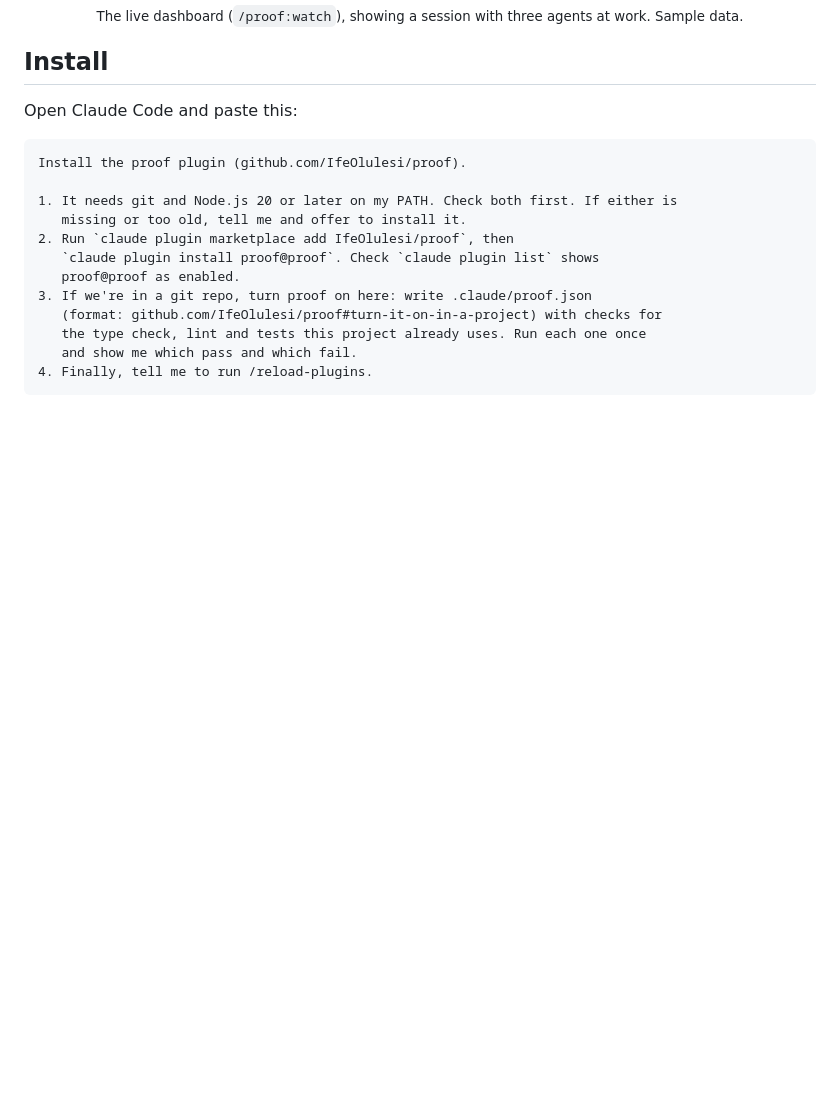
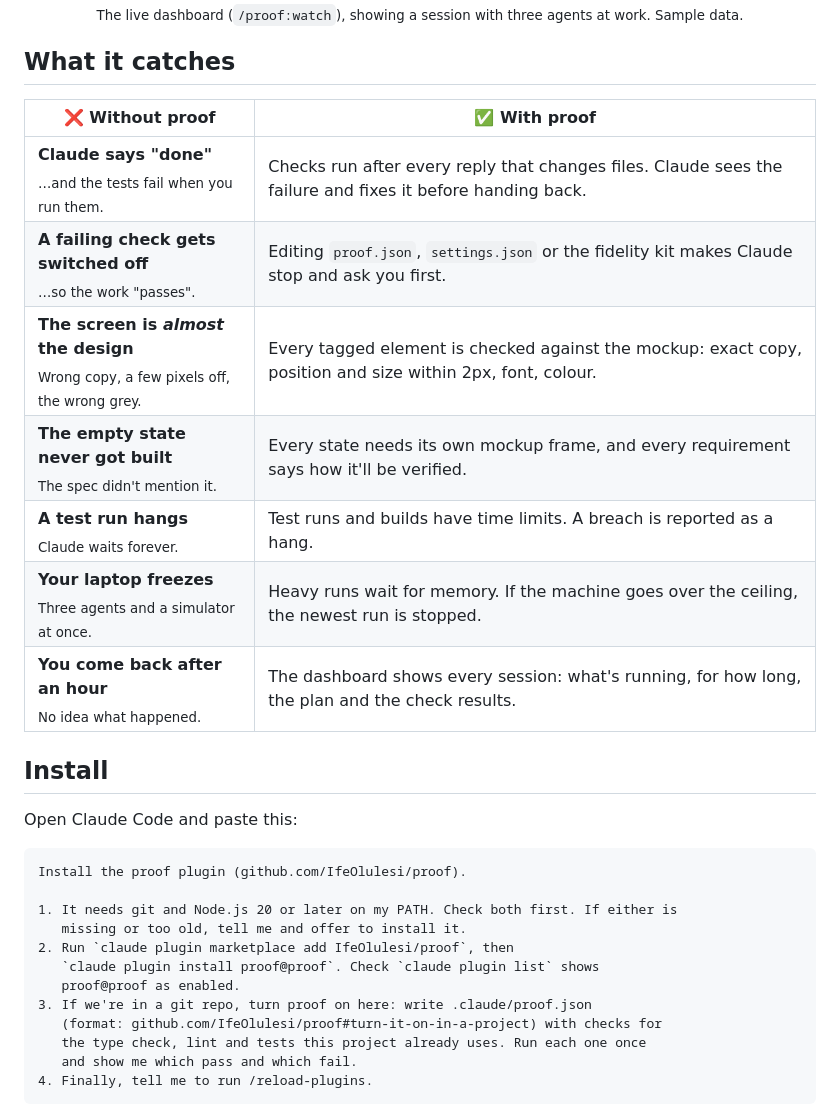
Before and after one commit to IfeOlulesi/proof, a Markdown page: README.md, the part around the change. Rendered like a GitHub page; blank space fills up the shorter version.

Commit message:
Add a before-and-after table of what proof catches

```diff
--- a/README.md
+++ b/README.md
@@ -22,6 +22,18 @@ It also adds checks for the parts tests usually miss: whether a spec is complete
 </picture>
 
 <p align="center"><sub>The live dashboard (<code>/proof:watch</code>), showing a session with three agents at work. Sample data.</sub></p>
+
+## What it catches
+
+| ❌ Without proof | ✅ With proof |
+|---|---|
+| **Claude says "done"**<br><sub>…and the tests fail when you run them.</sub> | Checks run after every reply that changes files. Claude sees the failure and fixes it before handing back. |
+| **A failing check gets switched off**<br><sub>…so the work "passes".</sub> | Editing `proof.json`, `settings.json` or the fidelity kit makes Claude stop and ask you first. |
+| **The screen is *almost* the design**<br><sub>Wrong copy, a few pixels off, the wrong grey.</sub> | Every tagged element is checked against the mockup: exact copy, position and size within 2px, font, colour. |
+| **The empty state never got built**<br><sub>The spec didn't mention it.</sub> | Every state needs its own mockup frame, and every requirement says how it'll be verified. |
+| **A test run hangs**<br><sub>Claude waits forever.</sub> | Test runs and builds have time limits. A breach is reported as a hang. |
+| **Your laptop freezes**<br><sub>Three agents and a simulator at once.</sub> | Heavy runs wait for memory. If the machine goes over the ceiling, the newest run is stopped. |
+| **You come back after an hour**<br><sub>No idea what happened.</sub> | The dashboard shows every session: what's running, for how long, the plan and the check results. |
 
 ## Install
 
```
